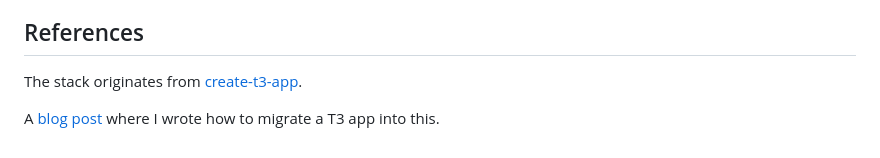
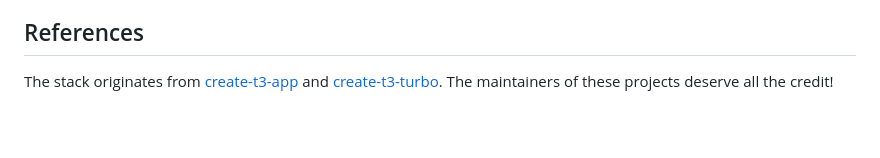
Before and after one commit to zckly/create-t3-turbo-ai, a Markdown page: README.md, the part around the change. Rendered like a GitHub page; blank space fills up the shorter version.

```diff
--- a/README.md
+++ b/README.md
@@ -96,6 +96,4 @@ Let's deploy the Next.js application to [Vercel](https://vercel.com/). If you ha
 - [ ] Add LLM + Agents example
 ## References
 
-The stack originates from [create-t3-app](https://github.com/t3-oss/create-t3-app).
-
-A [blog post](https://jumr.dev/blog/t3-turbo) where I wrote how to migrate a T3 app into this.
+The stack originates from [create-t3-app](https://github.com/t3-oss/create-t3-app) and [create-t3-turbo](https://github.com/t3-oss/create-t3-turbo). The maintainers of these projects deserve all the credit!
```
